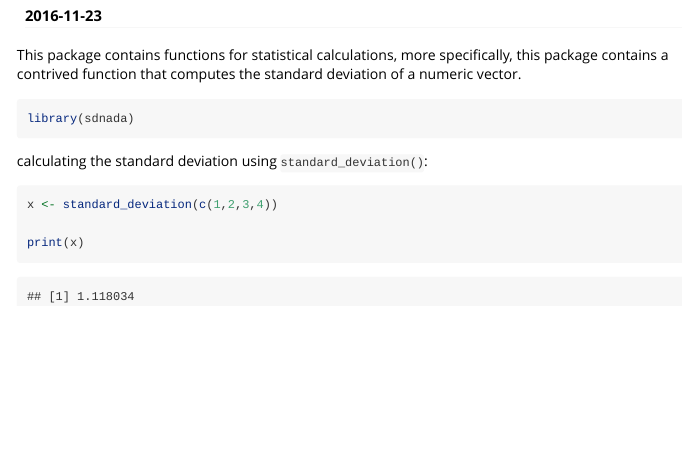
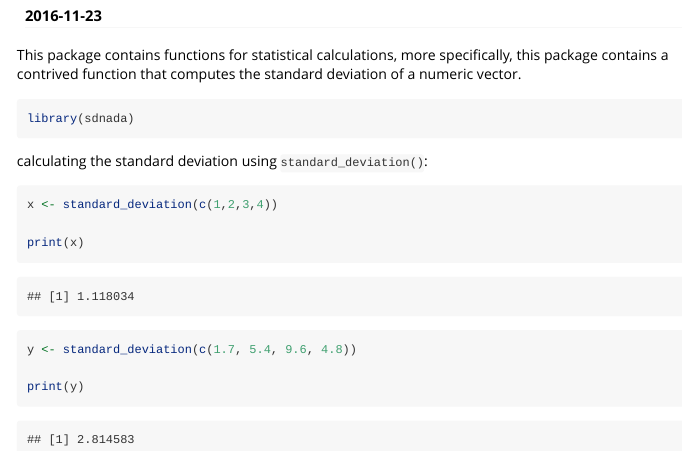
Before and after one commit to nadasal/sdnada, an R Markdown document (vignettes/sdnada.Rmd): the page in a window 1100 px wide, from 110 px down. Rendered offline with R 4.5, knitr and Pandoc, with nearby package versions.

Commit message:
Edited Readme

````diff
--- a/vignettes/sdnada.Rmd
+++ b/vignettes/sdnada.Rmd
@@ -31,3 +31,12 @@ x <- standard_deviation(c(1,2,3,4))
 print(x)
 
 ```
+
+```{r}
+
+y <- standard_deviation(c(1.7, 5.4, 9.6, 4.8))
+
+print(y)
+
+
+```
````
Also changed, not shown: README.md.
